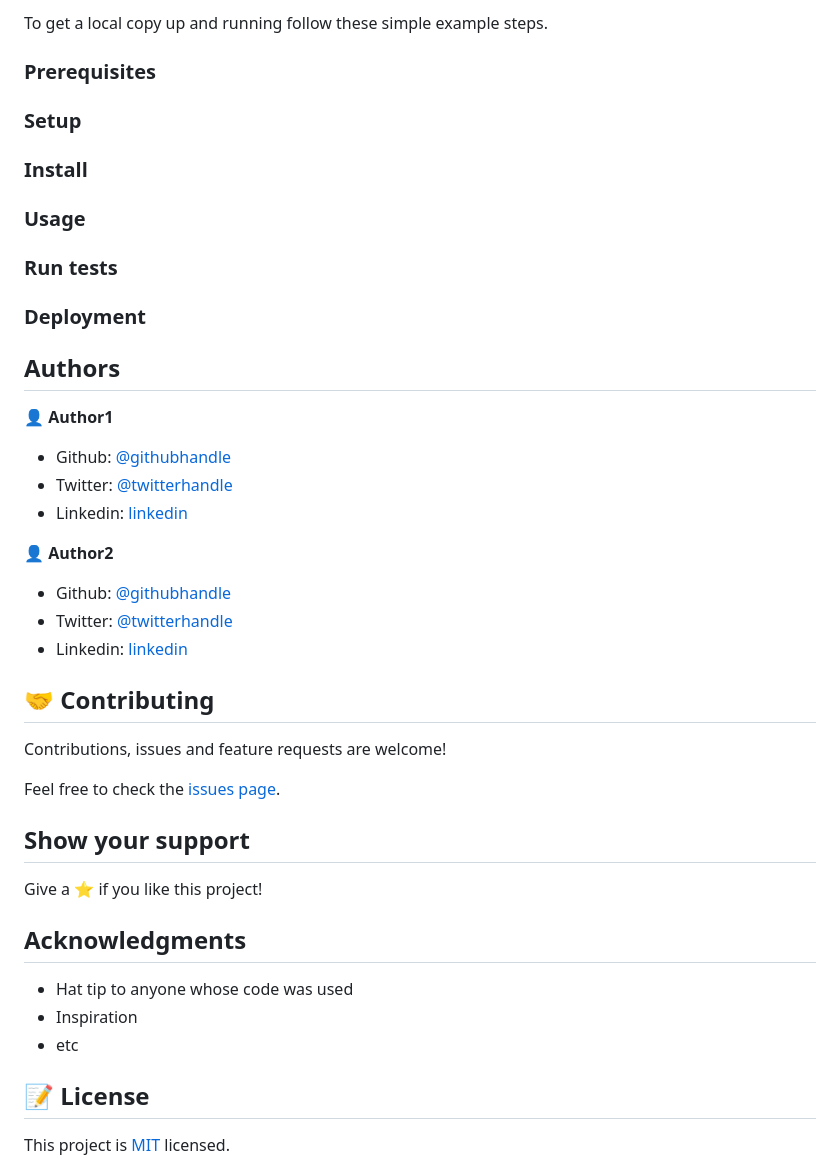
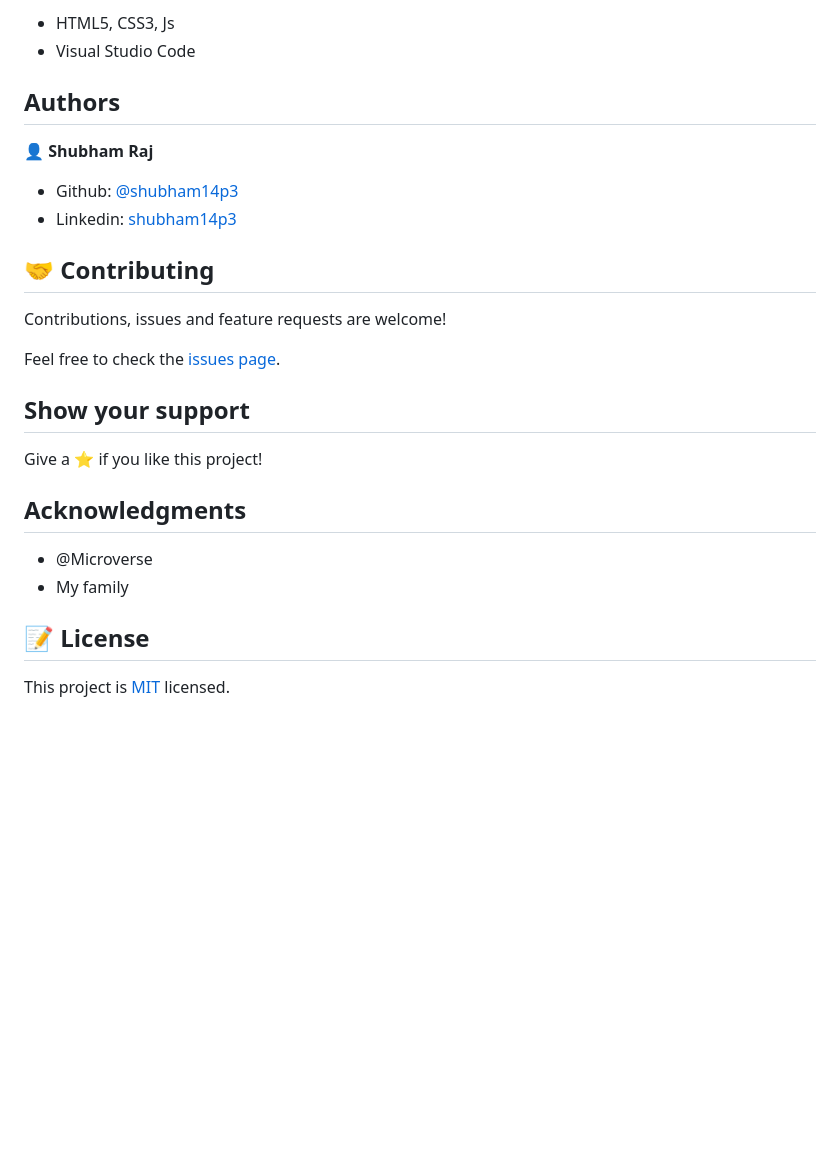
Before and after one commit to shubham14p3/newsweek-clone, a Markdown page: README.md, the part around the change printed below. Rendered like a GitHub page; blank space fills up the shorter version.

```diff
--- a/README.md
+++ b/README.md
@@ -26,32 +50,12 @@ Additional description about the project and its features.
-To get a local copy up and running follow these simple example steps.
-
-### Prerequisites
-
-### Setup
-
-### Install
-
-### Usage
-
-### Run tests
-
-### Deployment
-
-
+- HTML5, CSS3, Js
+- Visual Studio Code
 
 ## Authors
 
-👤 **Author1**
+👤 **Shubham Raj**
 
-- Github: [@githubhandle](https://github.com/githubhandle)
-- Twitter: [@twitterhandle](https://twitter.com/twitterhandle)
-- Linkedin: [linkedin](https://linkedin.com/linkedinhandle)
-
-👤 **Author2**
-
-- Github: [@githubhandle](https://github.com/githubhandle)
-- Twitter: [@twitterhandle](https://twitter.com/twitterhandle)
-- Linkedin: [linkedin](https://linkedin.com/linkedinhandle)
+- Github: [@shubham14p3](https://github.com/shubham14p3)
+- Linkedin: [shubham14p3](https://linkedin.com/shubham14p3)
 
 ## 🤝 Contributing
 
@@ -65,9 +69,8 @@ Give a ⭐️ if you like this project!
 
 ## Acknowledgments
 
-- Hat tip to anyone whose code was used
-- Inspiration
-- etc
+- @Microverse
+- My family
 
 ## 📝 License
 
```
Also changed, not shown: other parts of README.md (+43 -19 lines), app_screenshot.png.
